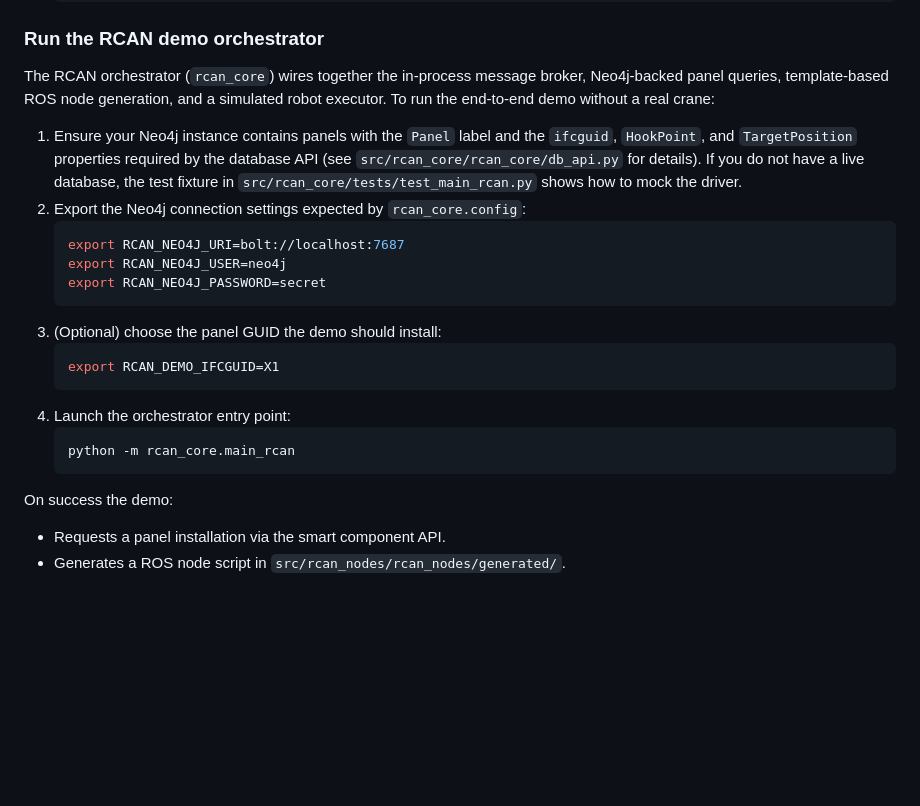
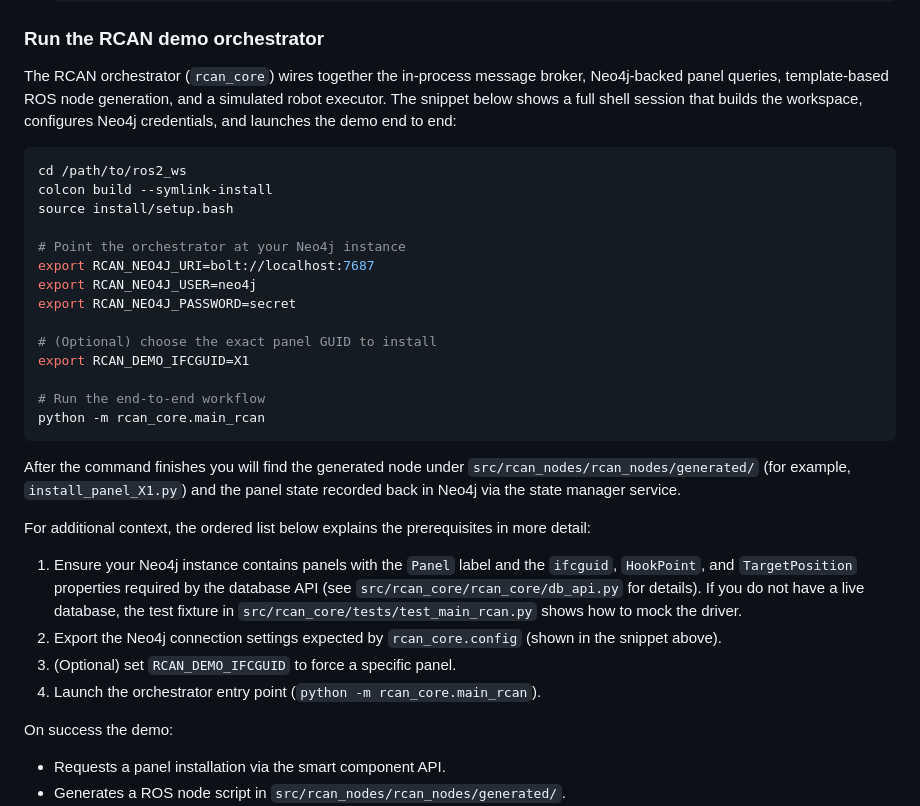
Before and after one commit to Ahmedmmahdys/ros2_ws, a Markdown page: README.md, the part around the change. Rendered like a GitHub page; blank space fills up the shorter version.

Commit message:
Document orchestrator run commands

````diff
--- a/README.md
+++ b/README.md
@@ -35,27 +35,43 @@ chain's `NEXT` linkage.
 
 The RCAN orchestrator (`rcan_core`) wires together the in-process message broker,
 Neo4j-backed panel queries, template-based ROS node generation, and a simulated
-robot executor. To run the end-to-end demo without a real crane:
+robot executor. The snippet below shows a full shell session that builds the
+workspace, configures Neo4j credentials, and launches the demo end to end:
+
+```bash
+cd /path/to/ros2_ws
+colcon build --symlink-install
+source install/setup.bash
+
+# Point the orchestrator at your Neo4j instance
+export RCAN_NEO4J_URI=bolt://localhost:7687
+export RCAN_NEO4J_USER=neo4j
+export RCAN_NEO4J_PASSWORD=secret
+
+# (Optional) choose the exact panel GUID to install
+export RCAN_DEMO_IFCGUID=X1
+
+# Run the end-to-end workflow
+python -m rcan_core.main_rcan
+```
+
+After the command finishes you will find the generated node under
+`src/rcan_nodes/rcan_nodes/generated/` (for example,
+`install_panel_X1.py`) and the panel state recorded back in Neo4j via the state
+manager service.
+
+For additional context, the ordered list below explains the prerequisites in
+more detail:
 
 1. Ensure your Neo4j instance contains panels with the `Panel` label and the
    `ifcguid`, `HookPoint`, and `TargetPosition` properties required by the
    database API (see `src/rcan_core/rcan_core/db_api.py` for details). If you do
    not have a live database, the test fixture in
    `src/rcan_core/tests/test_main_rcan.py` shows how to mock the driver.
-2. Export the Neo4j connection settings expected by `rcan_core.config`:
-   ```bash
-   export RCAN_NEO4J_URI=bolt://localhost:7687
-   export RCAN_NEO4J_USER=neo4j
-   export RCAN_NEO4J_PASSWORD=secret
-   ```
-3. (Optional) choose the panel GUID the demo should install:
-   ```bash
-   export RCAN_DEMO_IFCGUID=X1
-   ```
-4. Launch the orchestrator entry point:
-   ```bash
-   python -m rcan_core.main_rcan
-   ```
+2. Export the Neo4j connection settings expected by `rcan_core.config` (shown
+   in the snippet above).
+3. (Optional) set `RCAN_DEMO_IFCGUID` to force a specific panel.
+4. Launch the orchestrator entry point (`python -m rcan_core.main_rcan`).
 
 On success the demo:
 
````
